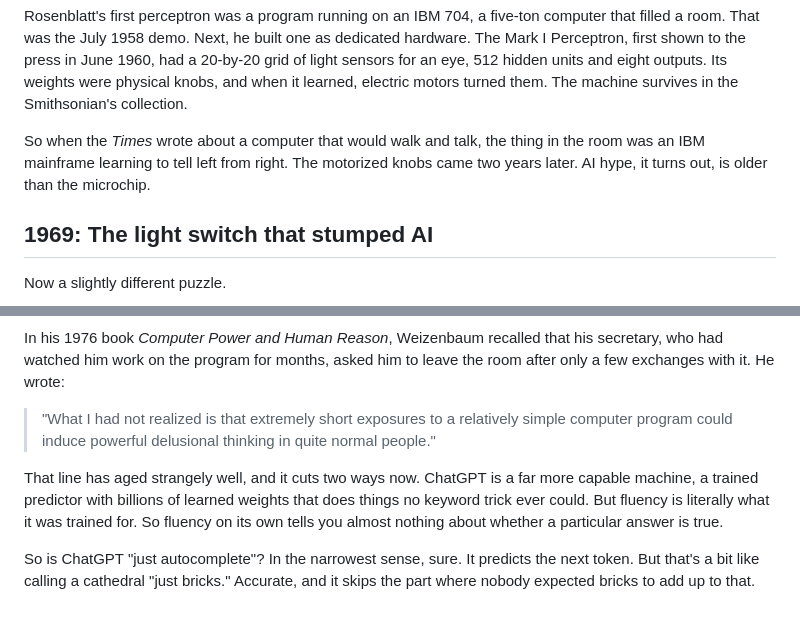
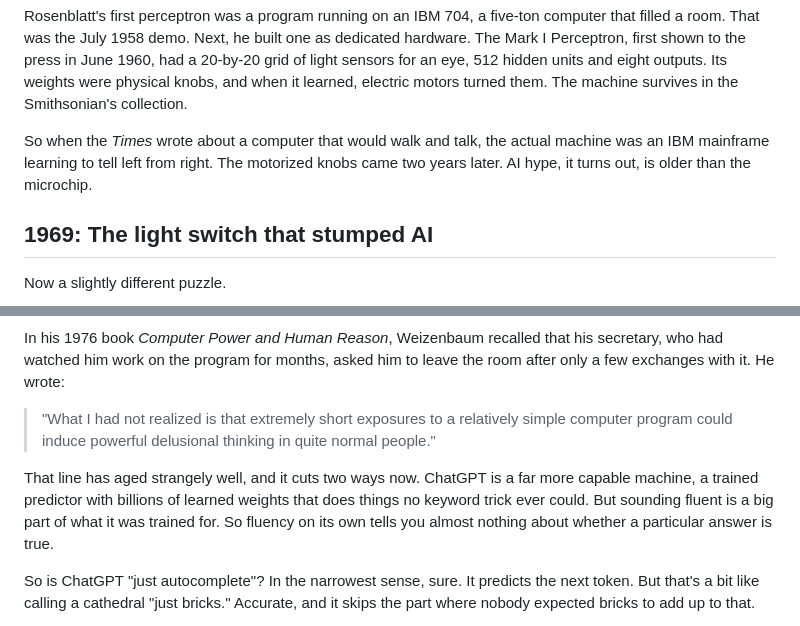
Before and after one commit to Siwam73/TestClaudeCode, a Markdown page: articles/from-neuron-to-chatbot/article-medium.md, 2 parts joined by grey strips. Drawn GitHub-style.

Commit message:
Soften two unverifiable phrasings in the Medium edition
Co-Authored-By: Claude Opus 5.5 <noreply@anthropic.com>
Claude-Session: https://claude.ai/code/session_01HGLNL2YUZe6KTfxDYwYeYu

```diff
--- a/articles/from-neuron-to-chatbot/article-medium.md
+++ b/articles/from-neuron-to-chatbot/article-medium.md
@@ -61,7 +61,7 @@ An epoch is one pass through all four examples. Nobody told it to use 2, 1 and
 
 Rosenblatt's first perceptron was a program running on an IBM 704, a five-ton computer that filled a room. That was the July 1958 demo. Next, he built one as dedicated hardware. The Mark I Perceptron, first shown to the press in June 1960, had a 20-by-20 grid of light sensors for an eye, 512 hidden units and eight outputs. Its weights were physical knobs, and when it learned, electric motors turned them. The machine survives in the Smithsonian's collection.
 
-So when the *Times* wrote about a computer that would walk and talk, the thing in the room was an IBM mainframe learning to tell left from right. The motorized knobs came two years later. AI hype, it turns out, is older than the microchip.
+So when the *Times* wrote about a computer that would walk and talk, the actual machine was an IBM mainframe learning to tell left from right. The motorized knobs came two years later. AI hype, it turns out, is older than the microchip.
 
 ## 1969: The light switch that stumped AI
 
@@ -256,7 +256,7 @@ In his 1976 book *Computer Power and Human Reason*, Weizenbaum recalled that his
 
 > "What I had not realized is that extremely short exposures to a relatively simple computer program could induce powerful delusional thinking in quite normal people."
 
-That line has aged strangely well, and it cuts two ways now. ChatGPT is a far more capable machine, a trained predictor with billions of learned weights that does things no keyword trick ever could. But fluency is literally what it was trained for. So fluency on its own tells you almost nothing about whether a particular answer is true.
+That line has aged strangely well, and it cuts two ways now. ChatGPT is a far more capable machine, a trained predictor with billions of learned weights that does things no keyword trick ever could. But sounding fluent is a big part of what it was trained for. So fluency on its own tells you almost nothing about whether a particular answer is true.
 
 So is ChatGPT "just autocomplete"? In the narrowest sense, sure. It predicts the next token. But that's a bit like calling a cathedral "just bricks." Accurate, and it skips the part where nobody expected bricks to add up to that.
 
```
